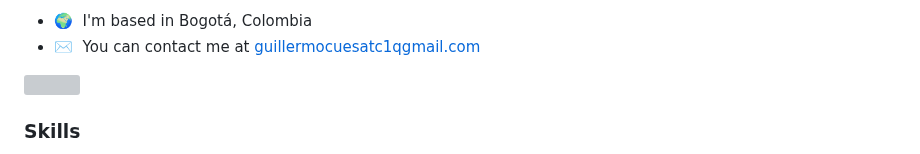
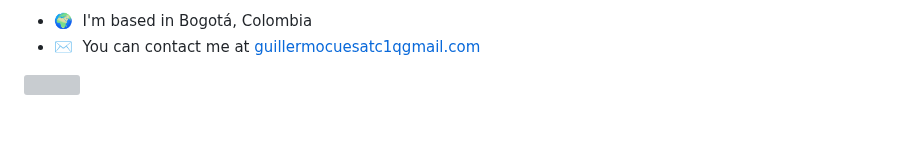
Before and after one commit to GuillermoCuesta/GuillermoCuesta, a Markdown page: README.md, the part around one of its changes. Drawn GitHub-style; blank space fills up the shorter version; grey boxes are pictures that could not be loaded.

Commit message:
readme1.2

```diff
--- a/README.md
+++ b/README.md
@@ -9,5 +9,4 @@ Desarrollador .NET con más de 2 años de experiencia en la creación de solucio
 <a href="https://www.github.com/GuillermoCuesta" target="_blank" rel="noreferrer"><img
 src="https://img.shields.io/github/followers/GuillermoCuesta?logo=github&style=for-the-badge&color=0891b2&labelColor=1c1917" /></a>
 
-### Skills
 
```
Also changed, not shown: other parts of README.md (+2 -5 lines).
